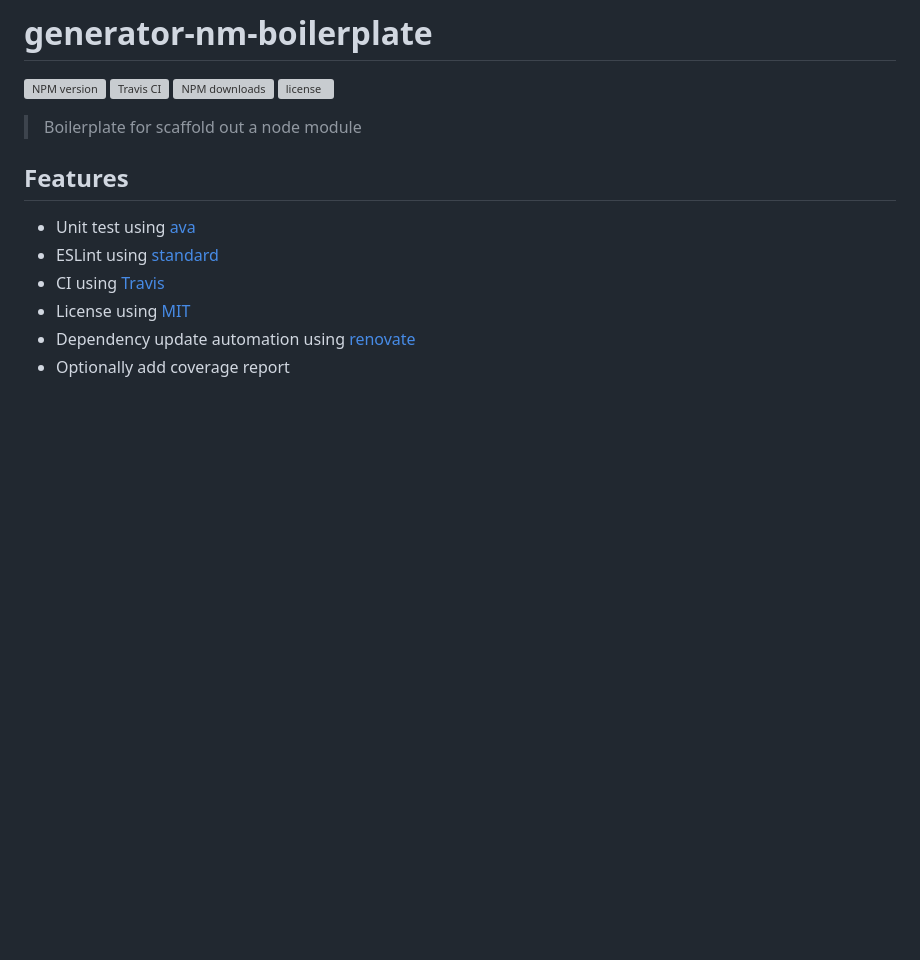
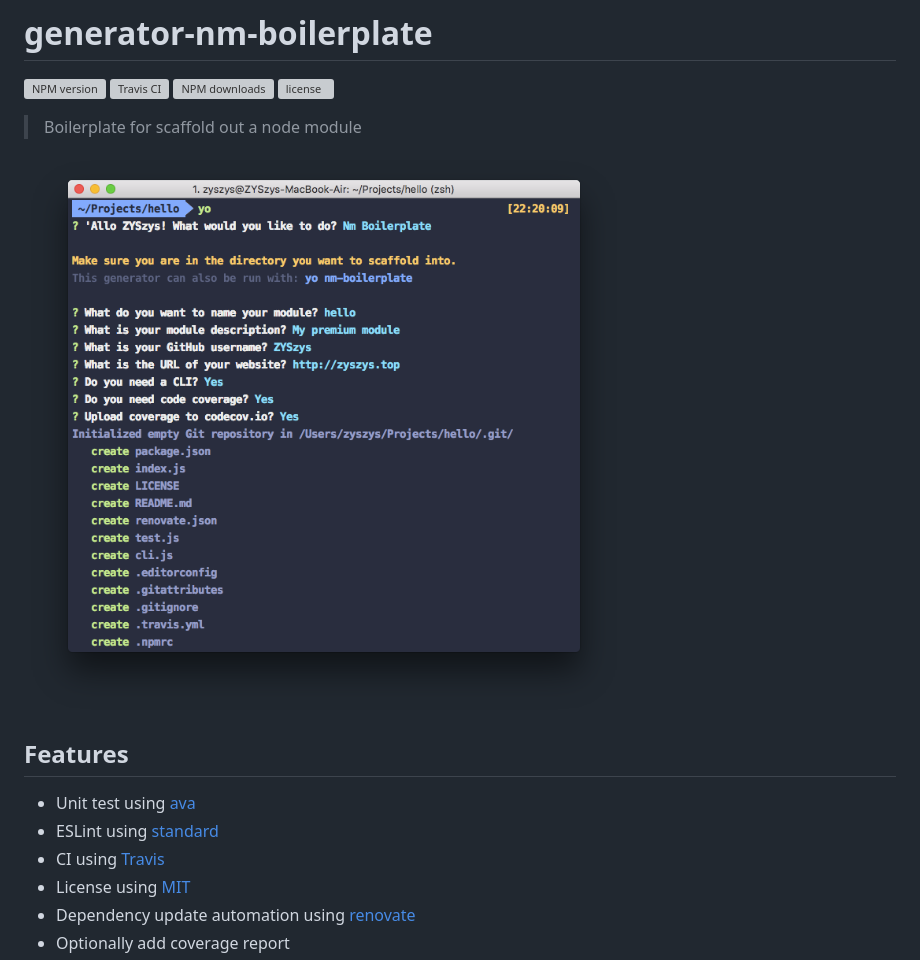
Before and after one commit to ZYSzys/generator-nm-boilerplate, a Markdown page: README.md, the part around the change. Drawn GitHub-style; pictures changed too: screenshot.png (added); blank space fills up the shorter version; grey boxes are pictures that could not be loaded.

Commit message:
Add screenshot

```diff
--- a/README.md
+++ b/README.md
@@ -6,6 +6,8 @@
 [![license](https://img.shields.io/github/license/ZYSzys/generator-nm-boilerplate.svg)](https://github.com/ZYSzys/generator-nm-boilerplate/blob/master/LICENSE)
 
 > Boilerplate for scaffold out a node module
+
+![](/screenshot.png)
 
 ## Features
 
```
Also changed, not shown: 1 other file.
